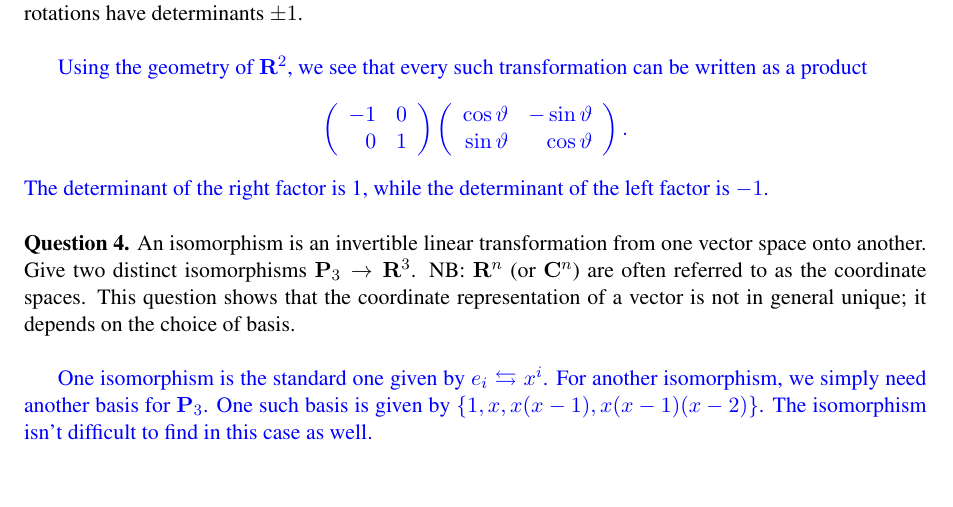
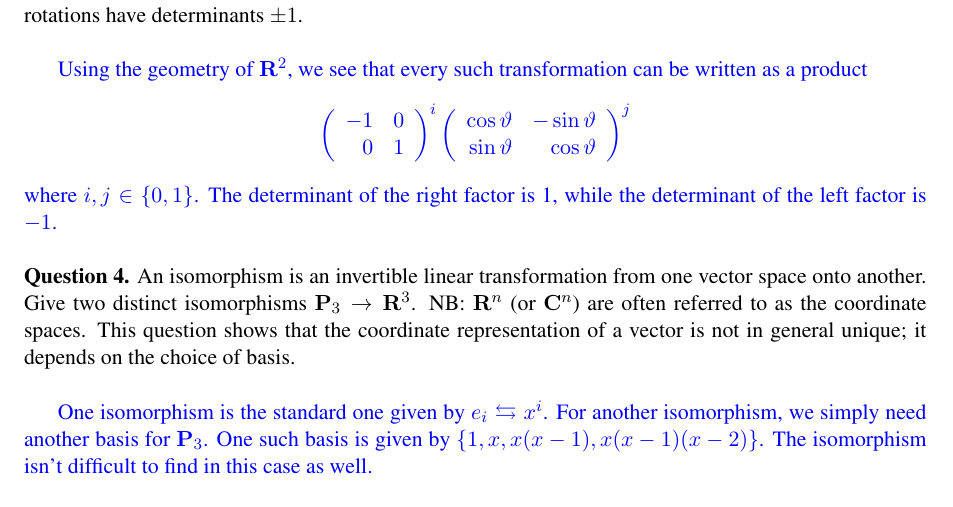
Before and after one commit to thomas-pender/Math240_summer2024, a LaTeX document (july11/july11solutions.tex): part of page 3 of 4, cut so that both start at the same text, the shorter picture padded with empty space. Compiled offline with pdfLaTeX.

Commit message:
add sol's

```diff
--- a/july11/july11solutions.tex
+++ b/july11/july11solutions.tex
@@ -268,15 +268,15 @@ consisting of compositions of reflections and rotations have determinants $\pm
       \begin{array}{rr}
         -1 & 0 \\ 0 & 1
       \end{array}
-    \right)
+    \right)^i
     \left(
       \begin{array}{rr}
         \cos\vartheta & -\sin\vartheta \\ \sin\vartheta & \cos\vartheta
       \end{array}
-    \right).
+    \right)^j
   \]
-  The determinant of the right factor is 1, while the determinant of the left
-  factor is $-1$. \\}
+  where $i,j \in \{0,1\}$. The determinant of the right factor is 1, while the
+  determinant of the left factor is $-1$. \\}
 
 \noindent{\bfseries Question 4.} An isomorphism is an invertible linear
 transformation from one vector space onto another. Give two distinct
```
Also changed, not shown: july11/july11solutions.pdf.
